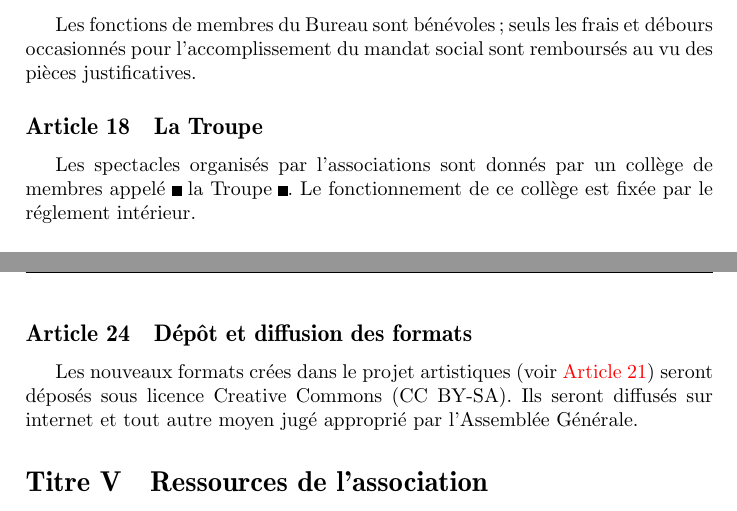
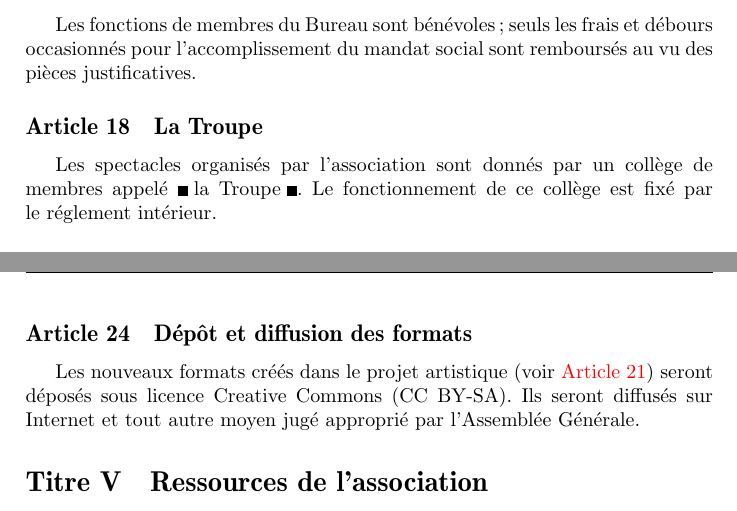
Before and after one commit to CohenCyril/impro-meta, a LaTeX document (statuts/main.tex): two parts of pages 4 and 5 of 5, joined at a grey line, cut so that both start at the same text. Compiled offline with pdfLaTeX.

Commit message:
Corrections ortho

```diff
--- a/statuts/main.tex
+++ b/statuts/main.tex
@@ -272,7 +272,7 @@ remboursés au vu des pièces justificatives.
 
 \subsection{La Troupe}
 \label{sec:troupe}
-Les spectacles organisés par l'associations sont donnés par un collège de membres appelé \og{}la Troupe\fg{}. Le fonctionnement de ce collège est fixée par le réglement intérieur.
+Les spectacles organisés par l'association sont donnés par un collège de membres appelé \og{}la Troupe\fg{}. Le fonctionnement de ce collège est fixé par le réglement intérieur.
 
 \subsection{Décisions extraordinaires}
 \label{sec:decisions-extra}
@@ -336,10 +336,11 @@ format innovant et original.
 
 \subsection{Dépôt et diffusion des formats}
 \label{sec:depot-et-diffusion}
-Les nouveaux formats crées dans le projet artistiques (voir
+Les nouveaux formats créés dans le projet artistique (voir
 \ref{sec:reflexions}) seront déposés sous licence Creative Commons (CC
-BY-SA). Ils seront diffusés sur internet et tout autre moyen jugé approprié par l'Assemblée Générale.
+BY-SA). Ils seront diffusés sur Internet et tout autre moyen jugé approprié par l'Assemblée Générale.
 
+% Par l'AG ou un organe plus réactif (Bureau ?)
 % Reply Edit May 22 Cyril:
 % CC BY-SA ? BY-SA-NC ?
 
```
